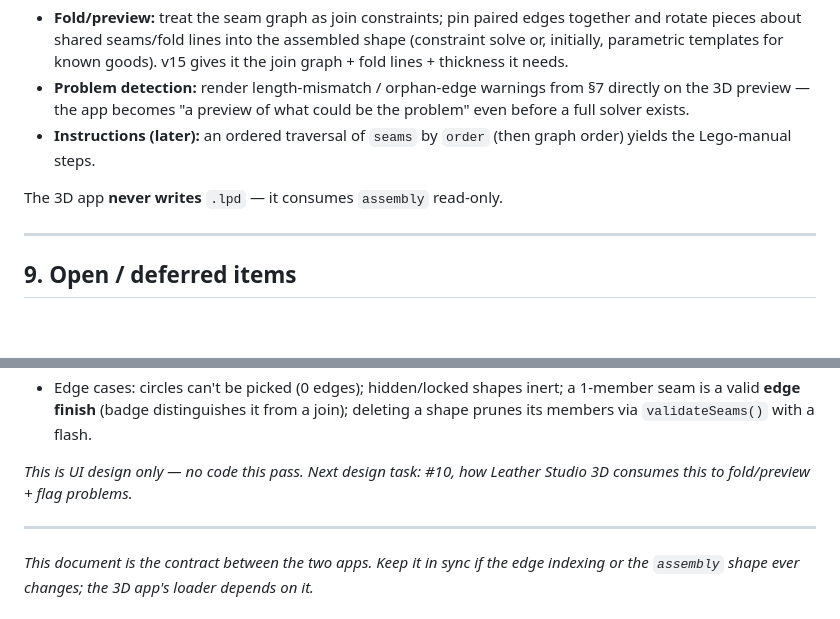
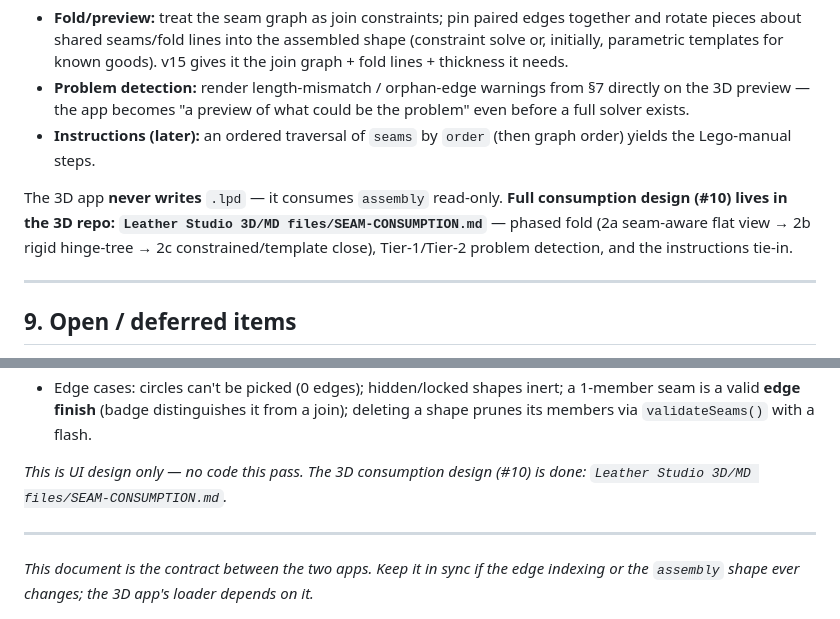
Before and after one commit to soulagent/leather-pattern-designer, a Markdown page: MD files/SEAM-MODEL.md, 2 parts joined by grey strips. Drawn GitHub-style; blank space fills up the shorter version.

Commit message:
docs(SEAM-MODEL): cross-link the 3D consumption design (#10 done)
Point section 8 + footer at Leather Studio 3D's SEAM-CONSUMPTION.md.

Co-Authored-By: Claude Opus 4.8 <noreply@anthropic.com>

```diff
--- a/MD files/SEAM-MODEL.md
+++ b/MD files/SEAM-MODEL.md
@@ -241,7 +241,10 @@ Brief, so the schema is justified end-to-end:
 - **Instructions (later):** an ordered traversal of `seams` by `order` (then graph order) yields the
   Lego-manual steps.
 
-The 3D app **never writes** `.lpd` — it consumes `assembly` read-only.
+The 3D app **never writes** `.lpd` — it consumes `assembly` read-only. **Full consumption design (#10)
+lives in the 3D repo: `Leather Studio 3D/MD files/SEAM-CONSUMPTION.md`** — phased fold (2a seam-aware
+flat view → 2b rigid hinge-tree → 2c constrained/template close), Tier-1/Tier-2 problem detection, and
+the instructions tie-in.
 
 ---
 
@@ -385,8 +388,8 @@ the Seam tool + that seam. Minimal; keeps Select uncluttered.
   valid **edge finish** (badge distinguishes it from a join); deleting a shape prunes its members via
   `validateSeams()` with a flash.
 
-_This is UI design only — no code this pass. Next design task: #10, how Leather Studio 3D consumes
-this to fold/preview + flag problems._
+_This is UI design only — no code this pass. The 3D consumption design (#10) is done:
+`Leather Studio 3D/MD files/SEAM-CONSUMPTION.md`._
 
 ---
 
```
